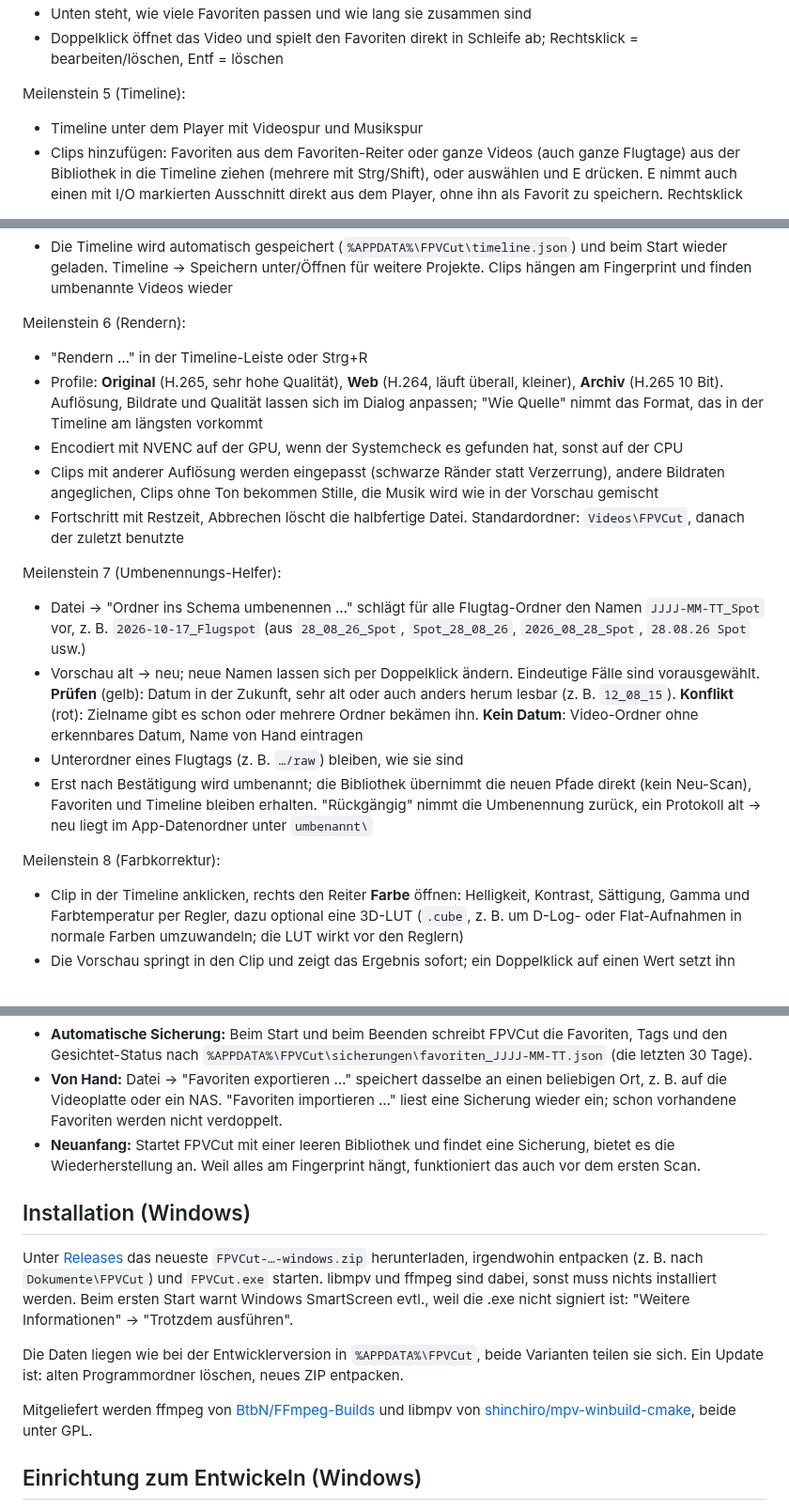
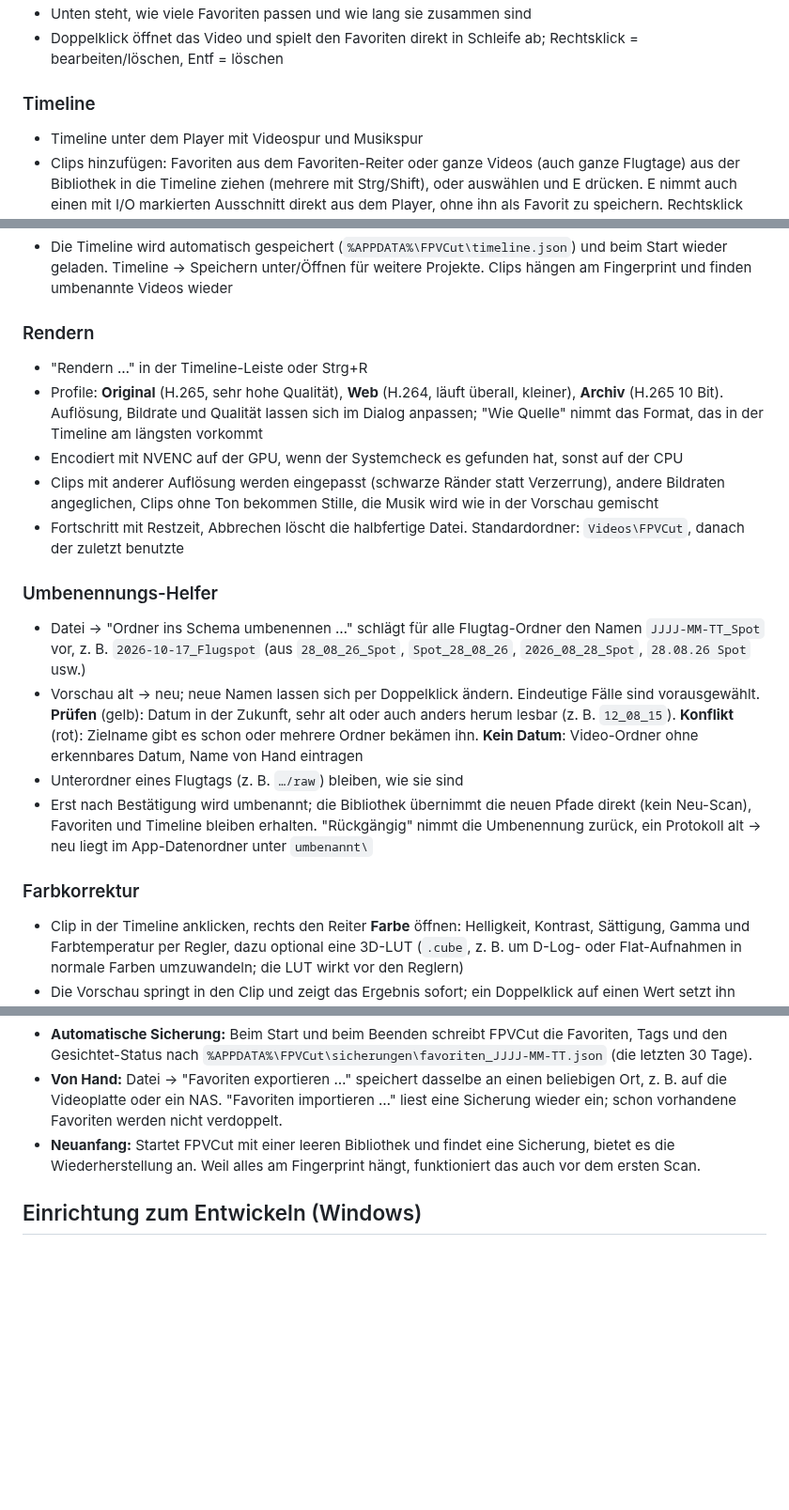
Before and after one commit to bschaefermeier/fpvcut, a Markdown page: README.md, 3 parts joined by grey strips. Shown at 94% size. GitHub-like rendering; blank space fills up the shorter version.

```diff
--- a/README.md
+++ b/README.md
@@ -49,7 +68,7 @@ Meilenstein 4 (Favoriten-Browser):
 - Doppelklick öffnet das Video und spielt den Favoriten direkt in Schleife ab; Rechtsklick =
   bearbeiten/löschen, Entf = löschen
 
-Meilenstein 5 (Timeline):
+### Timeline
 
 - Timeline unter dem Player mit Videospur und Musikspur
 - Clips hinzufügen: Favoriten aus dem Favoriten-Reiter oder ganze Videos (auch ganze Flugtage) aus der
@@ -73,7 +92,7 @@ Meilenstein 5 (Timeline):
   geladen. Timeline → Speichern unter/Öffnen für weitere Projekte. Clips hängen am Fingerprint und
   finden umbenannte Videos wieder
 
-Meilenstein 6 (Rendern):
+### Rendern
 
 - "Rendern …" in der Timeline-Leiste oder Strg+R
 - Profile: **Original** (H.265, sehr hohe Qualität), **Web** (H.264, läuft überall, kleiner),
@@ -85,7 +104,7 @@ Meilenstein 6 (Rendern):
 - Fortschritt mit Restzeit, Abbrechen löscht die halbfertige Datei. Standardordner:
   `Videos\FPVCut`, danach der zuletzt benutzte
 
-Meilenstein 7 (Umbenennungs-Helfer):
+### Umbenennungs-Helfer
 
 - Datei → "Ordner ins Schema umbenennen …" schlägt für alle Flugtag-Ordner den Namen
   `JJJJ-MM-TT_Spot` vor, z. B. `2026-10-17_Flugspot` (aus `28_08_26_Spot`, `Spot_28_08_26`,
@@ -99,7 +118,7 @@ Meilenstein 7 (Umbenennungs-Helfer):
   Neu-Scan), Favoriten und Timeline bleiben erhalten. "Rückgängig" nimmt die Umbenennung zurück,
   ein Protokoll alt → neu liegt im App-Datenordner unter `umbenannt\`
 
-Meilenstein 8 (Farbkorrektur):
+### Farbkorrektur
 
 - Clip in der Timeline anklicken, rechts den Reiter **Farbe** öffnen: Helligkeit, Kontrast,
   Sättigung, Gamma und Farbtemperatur per Regler, dazu optional eine 3D-LUT (`.cube`, z. B. um
@@ -123,21 +142,6 @@ von Ordnern auf Wunsch). Der Ordner bleibt beim Neuinstallieren von FPVCut oder
   vorhandene Favoriten werden nicht verdoppelt.
 - **Neuanfang:** Startet FPVCut mit einer leeren Bibliothek und findet eine Sicherung, bietet es die
   Wiederherstellung an. Weil alles am Fingerprint hängt, funktioniert das auch vor dem ersten Scan.
-
-## Installation (Windows)
-
-Unter [Releases](https://github.com/bschaefermeier/fpvcut/releases) das neueste
-`FPVCut-…-windows.zip` herunterladen, irgendwohin entpacken (z. B. nach
-`Dokumente\FPVCut`) und `FPVCut.exe` starten. libmpv und ffmpeg sind dabei, sonst muss nichts
-installiert werden. Beim ersten Start warnt Windows SmartScreen evtl., weil die .exe nicht signiert
-ist: "Weitere Informationen" → "Trotzdem ausführen".
-
-Die Daten liegen wie bei der Entwicklerversion in `%APPDATA%\FPVCut`, beide Varianten teilen sie
-sich. Ein Update ist: alten Programmordner löschen, neues ZIP entpacken.
-
-Mitgeliefert werden ffmpeg von [BtbN/FFmpeg-Builds](https://github.com/BtbN/FFmpeg-Builds) und
-libmpv von [shinchiro/mpv-winbuild-cmake](https://github.com/shinchiro/mpv-winbuild-cmake), beide
-unter GPL.
 
 ## Einrichtung zum Entwickeln (Windows)
 
```
Also changed, not shown: other parts of README.md (+25 -6 lines), docs/bilder/fpvcut.png (added).
